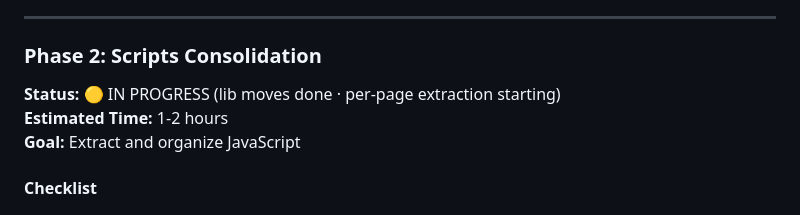
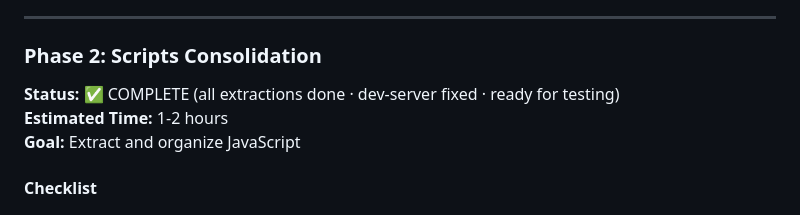
Before and after one commit to jmesrafael/TradingGrove, a Markdown page: RESTRUCTURING_TRACKER.md, the part around the change. Drawn GitHub-style.

Commit message:
Update RESTRUCTURING_TRACKER.md: Phase 2 complete status

```diff
--- a/RESTRUCTURING_TRACKER.md
+++ b/RESTRUCTURING_TRACKER.md
@@ -125,7 +125,7 @@ TradingGrove/
 ---
 
 ### Phase 2: Scripts Consolidation
-**Status:** 🟡 IN PROGRESS (lib moves done · per-page extraction starting)
+**Status:** ✅ COMPLETE (all extractions done · dev-server fixed · ready for testing)
 **Estimated Time:** 1-2 hours
 **Goal:** Extract and organize JavaScript
 
```
